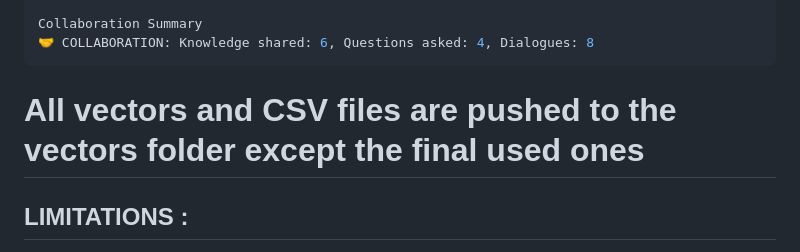
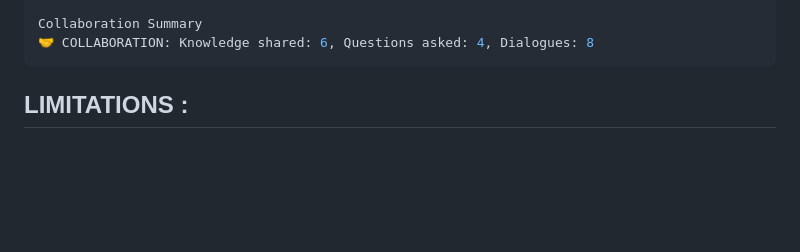
Before and after one commit to sam2527ub/VectorAI, a Markdown page: Readme.md, the part around the change. Rendered like a GitHub page; blank space fills up the shorter version.

````diff
--- a/Readme.md
+++ b/Readme.md
@@ -1058,7 +1058,6 @@ Translation: Shows character inspiration, reasoning process, and how other agent
 Collaboration Summary
 🤝 COLLABORATION: Knowledge shared: 6, Questions asked: 4, Dialogues: 8
 ```
-# All vectors and CSV files are pushed to the vectors folder except the final used ones
 
 ## LIMITATIONS :
 - Persona selection is random within validated clusters, leading to inconsistent character inspiration and potential inappropriate matches.
````
